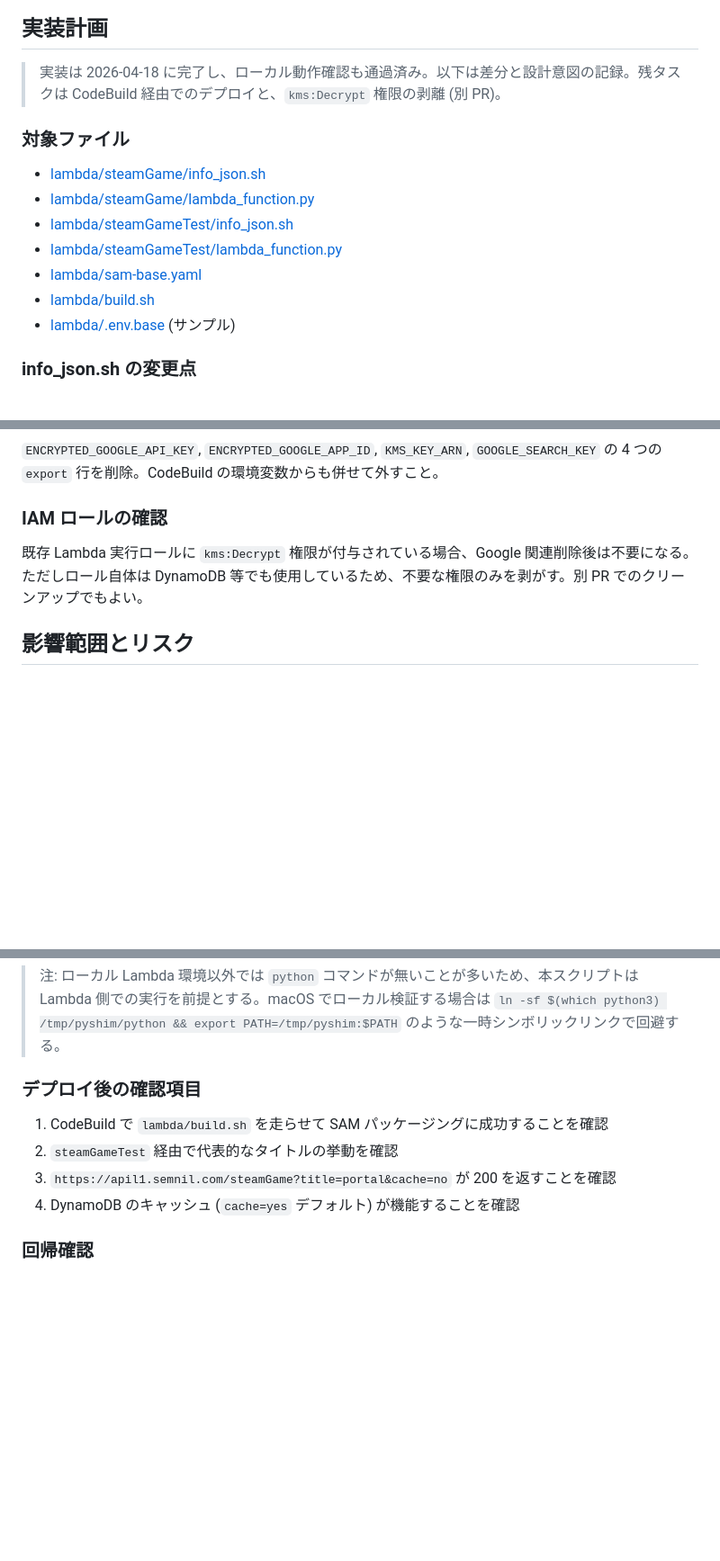
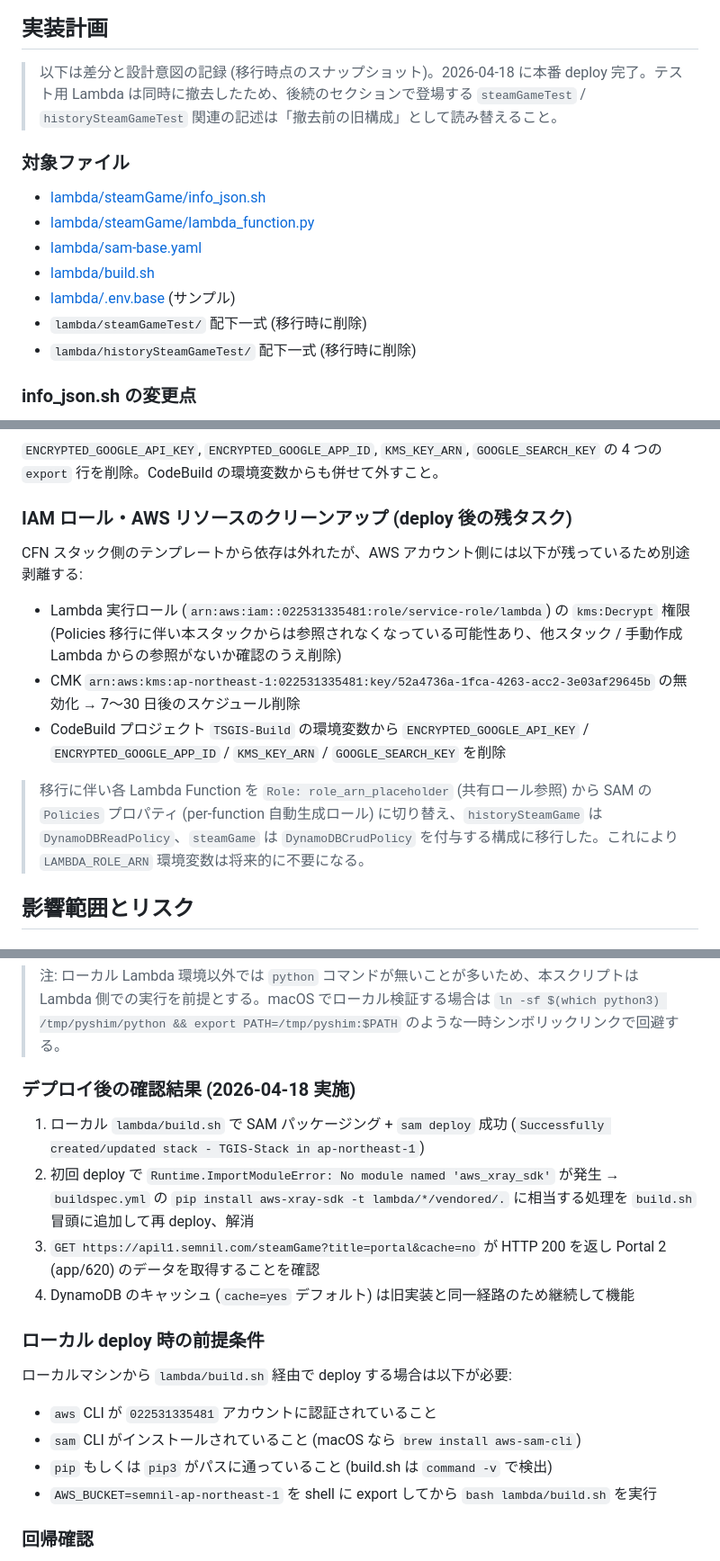
Before and after one commit to semnil/TSGIS, a Markdown page: docs/migration-from-google-custom-search.md, 3 parts joined by grey strips. Shown at 90% size. GitHub-like rendering; blank space fills up the shorter version.

Commit message:
docs: 移行ドキュメントを deploy 完了状態に更新
- 先頭にステータスボックスを追加 (2026-04-18 本番 deploy 完了)
- テスト Lambda 撤去と SAM Policies 移行に伴う構成変更を反映
- steamGameTest 配下のデッドリンクを削除し、撤去済みである旨を明記
- AWS アカウント側の残タスクを IAM ロール・CMK・CodeBuild 環境変数の 3 点に整理
- ローカル deploy 時の前提条件 (AWS_BUCKET, sam CLI, pip) を追記

Co-Authored-By: Claude Opus 4.7 <noreply@anthropic.com>

```diff
--- a/docs/migration-from-google-custom-search.md
+++ b/docs/migration-from-google-custom-search.md
@@ -123,17 +125,17 @@ flowchart LR
 
 ## 実装計画
 
-> 実装は 2026-04-18 に完了し、ローカル動作確認も通過済み。以下は差分と設計意図の記録。残タスクは CodeBuild 経由でのデプロイと、`kms:Decrypt` 権限の剥離 (別 PR)。
+> 以下は差分と設計意図の記録 (移行時点のスナップショット)。2026-04-18 に本番 deploy 完了。テスト用 Lambda は同時に撤去したため、後続のセクションで登場する `steamGameTest` / `historySteamGameTest` 関連の記述は「撤去前の旧構成」として読み替えること。
 
 ### 対象ファイル
 
 - [lambda/steamGame/info_json.sh](../lambda/steamGame/info_json.sh)
 - [lambda/steamGame/lambda_function.py](../lambda/steamGame/lambda_function.py)
-- [lambda/steamGameTest/info_json.sh](../lambda/steamGameTest/info_json.sh)
-- [lambda/steamGameTest/lambda_function.py](../lambda/steamGameTest/lambda_function.py)
 - [lambda/sam-base.yaml](../lambda/sam-base.yaml)
 - [lambda/build.sh](../lambda/build.sh)
 - [lambda/.env.base](../lambda/.env.base) (サンプル)
+- `lambda/steamGameTest/` 配下一式 (移行時に削除)
+- `lambda/historySteamGameTest/` 配下一式 (移行時に削除)
 
 ### info_json.sh の変更点
 
@@ -206,9 +208,15 @@ os.environ['GOOGLE_APP_ID'] = os.environ['GOOGLE_SEARCH_KEY']
 
 `ENCRYPTED_GOOGLE_API_KEY`, `ENCRYPTED_GOOGLE_APP_ID`, `KMS_KEY_ARN`, `GOOGLE_SEARCH_KEY` の 4 つの `export` 行を削除。CodeBuild の環境変数からも併せて外すこと。
 
-### IAM ロールの確認
+### IAM ロール・AWS リソースのクリーンアップ (deploy 後の残タスク)
 
-既存 Lambda 実行ロールに `kms:Decrypt` 権限が付与されている場合、Google 関連削除後は不要になる。ただしロール自体は DynamoDB 等でも使用しているため、不要な権限のみを剥がす。別 PR でのクリーンアップでもよい。
+CFN スタック側のテンプレートから依存は外れたが、AWS アカウント側には以下が残っているため別途剥離する:
+
+- Lambda 実行ロール (`arn:aws:iam::022531335481:role/service-role/lambda`) の `kms:Decrypt` 権限 (Policies 移行に伴い本スタックからは参照されなくなっている可能性あり、他スタック / 手動作成 Lambda からの参照がないか確認のうえ削除)
+- CMK `arn:aws:kms:ap-northeast-1:022531335481:key/52a4736a-1fca-4263-acc2-3e03af29645b` の無効化 → 7〜30 日後のスケジュール削除
+- CodeBuild プロジェクト `TSGIS-Build` の環境変数から `ENCRYPTED_GOOGLE_API_KEY` / `ENCRYPTED_GOOGLE_APP_ID` / `KMS_KEY_ARN` / `GOOGLE_SEARCH_KEY` を削除
+
+> 移行に伴い各 Lambda Function を `Role: role_arn_placeholder` (共有ロール参照) から SAM の `Policies` プロパティ (per-function 自動生成ロール) に切り替え、`historySteamGame` は `DynamoDBReadPolicy`、`steamGame` は `DynamoDBCrudPolicy` を付与する構成に移行した。これにより `LAMBDA_ROLE_ARN` 環境変数は将来的に不要になる。
 
 ## 影響範囲とリスク
 
@@ -249,12 +257,21 @@ macOS (Python 3.14, curl) にて `IS_LAMBDA=true` + `python` シンボリック
 
 > 注: ローカル Lambda 環境以外では `python` コマンドが無いことが多いため、本スクリプトは Lambda 側での実行を前提とする。macOS でローカル検証する場合は `ln -sf $(which python3) /tmp/pyshim/python && export PATH=/tmp/pyshim:$PATH` のような一時シンボリックリンクで回避する。
 
-### デプロイ後の確認項目
+### デプロイ後の確認結果 (2026-04-18 実施)
 
-1. CodeBuild で `lambda/build.sh` を走らせて SAM パッケージングに成功することを確認
-2. `steamGameTest` 経由で代表的なタイトルの挙動を確認
-3. `https://apil1.semnil.com/steamGame?title=portal&cache=no` が 200 を返すことを確認
-4. DynamoDB のキャッシュ (`cache=yes` デフォルト) が機能することを確認
+1. ローカル `lambda/build.sh` で SAM パッケージング + `sam deploy` 成功 (`Successfully created/updated stack - TGIS-Stack in ap-northeast-1`)
+2. 初回 deploy で `Runtime.ImportModuleError: No module named 'aws_xray_sdk'` が発生 → `buildspec.yml` の `pip install aws-xray-sdk -t lambda/*/vendored/.` に相当する処理を `build.sh` 冒頭に追加して再 deploy、解消
+3. `GET https://apil1.semnil.com/steamGame?title=portal&cache=no` が HTTP 200 を返し Portal 2 (app/620) のデータを取得することを確認
+4. DynamoDB のキャッシュ (`cache=yes` デフォルト) は旧実装と同一経路のため継続して機能
+
+### ローカル deploy 時の前提条件
+
+ローカルマシンから `lambda/build.sh` 経由で deploy する場合は以下が必要:
+
+- `aws` CLI が `022531335481` アカウントに認証されていること
+- `sam` CLI がインストールされていること (macOS なら `brew install aws-sam-cli`)
+- `pip` もしくは `pip3` がパスに通っていること (build.sh は `command -v` で検出)
+- `AWS_BUCKET=semnil-ap-northeast-1` を shell に export してから `bash lambda/build.sh` を実行
 
 ### 回帰確認
 
```
Also changed, not shown: other parts of docs/migration-from-google-custom-search.md (+5 -3 lines).
